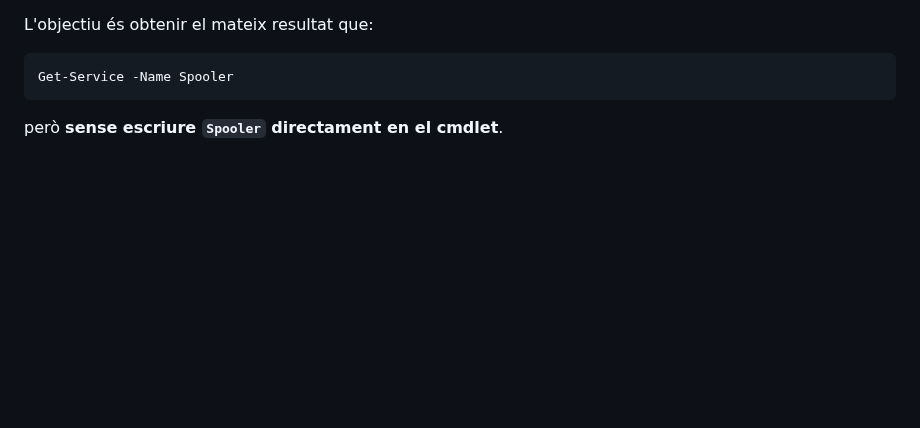
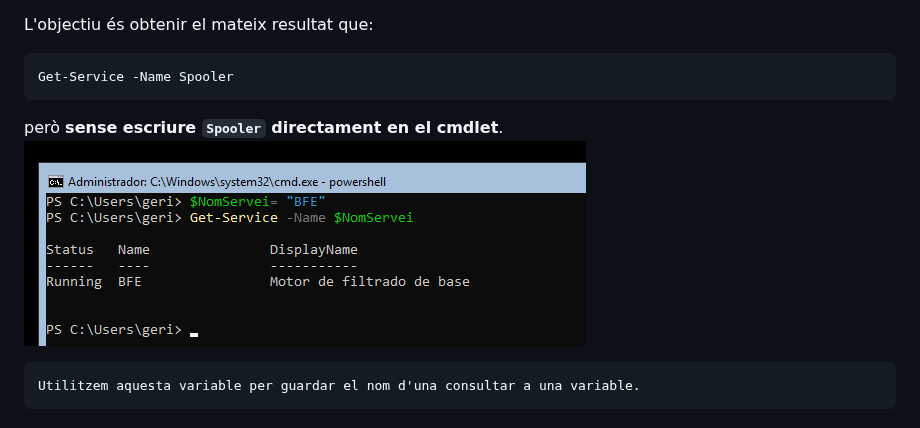
Before and after one commit to geript8/ASO-2026, a Markdown page: 02.Variables.md, the part around the change. Rendered like a GitHub page; pictures changed too: fotos/obtenirservei.png (added); blank space fills up the shorter version.

Commit message:
guardar servei en una variable

````diff
--- a/02.Variables.md
+++ b/02.Variables.md
@@ -179,3 +179,6 @@ Get-Service -Name Spooler
 ```
 
 però **sense escriure `Spooler` directament en el cmdlet**.
+![Variables de Powershell](fotos/obtenirservei.png)
+
+    Utilitzem aquesta variable per guardar el nom d'una consultar a una variable.
````
